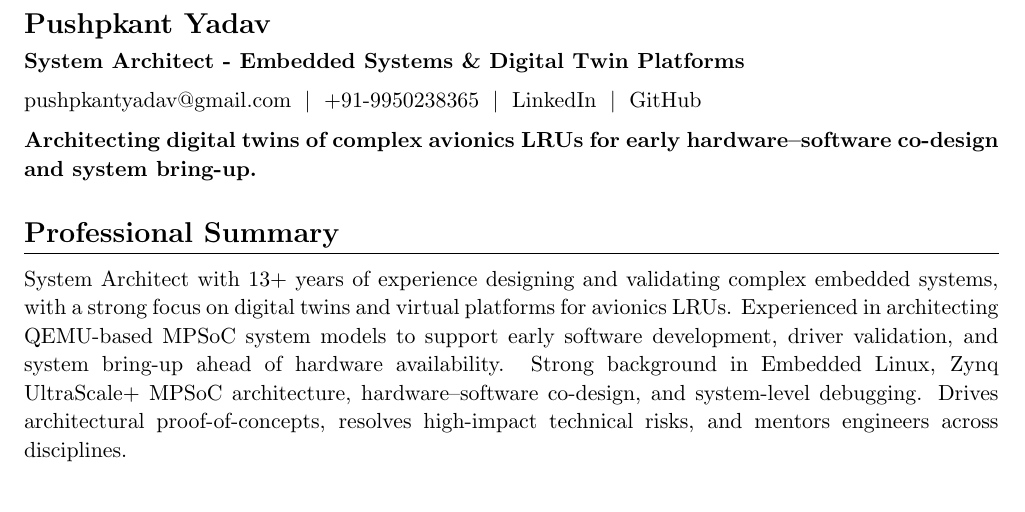
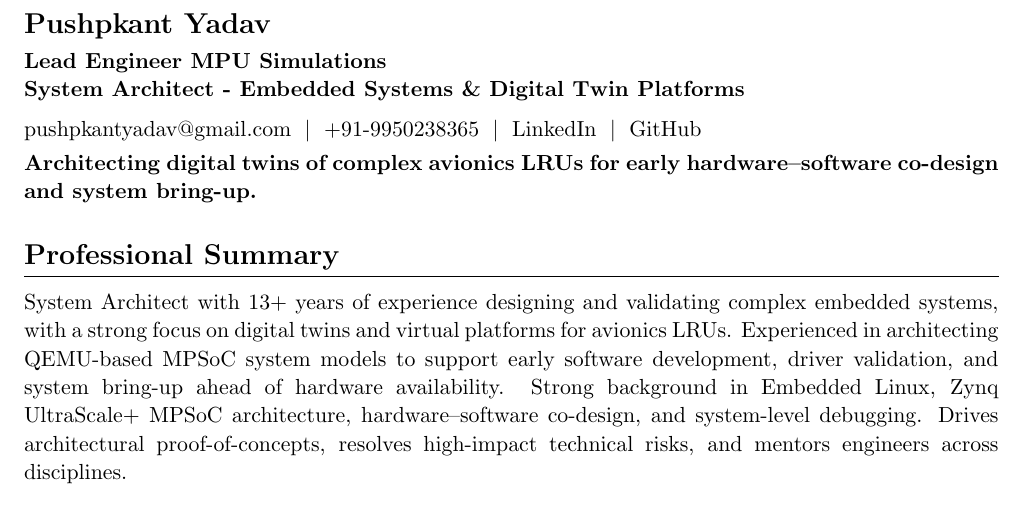
Before and after one commit to Pushpkant/resume, a LaTeX CV (resume.tex): part of page 1 of 2, cut so that both start at the same text. Compiled offline with pdfLaTeX.

Commit message:
Minor format change.

```diff
--- a/resume.tex
+++ b/resume.tex
@@ -33,6 +33,7 @@
 
 \noindent
 {\Large \bf Pushpkant Yadav}\\[1mm]
+{\bf Lead Engineer MPU Simulations}\\
 {\bf System Architect - Embedded Systems \& Digital Twin Platforms
 }
 \\[2mm]
@@ -40,7 +41,7 @@
 +91-9950238365 $\;|\;$
 \href{https://www.linkedin.com/in/pushpkant-yadav-11196960/}{LinkedIn} $\;|\;$
 \href{https://github.com/Pushpkant}{GitHub}
-\\[2mm]
+\\[1mm]
 {\bf
 Architecting digital twins of complex avionics LRUs for early hardware–software co-design and system bring-up.
 }
```
Also changed, not shown: resume.pdf.
